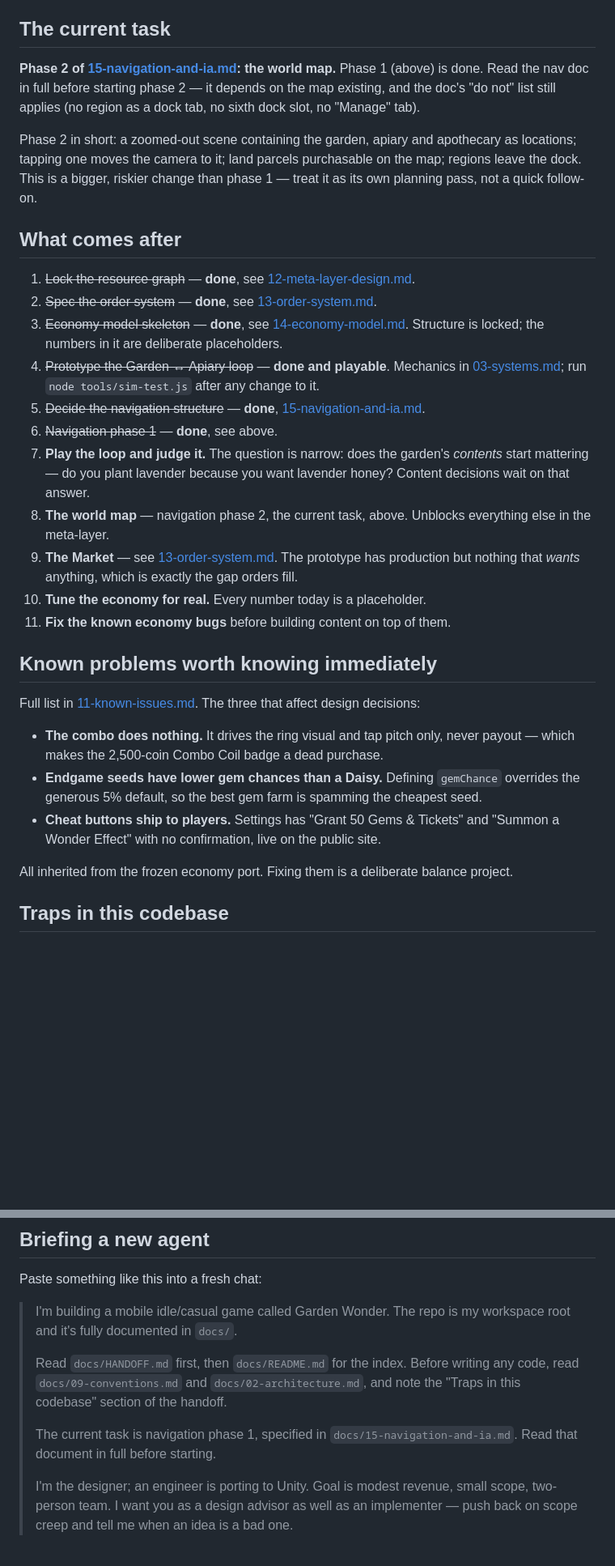
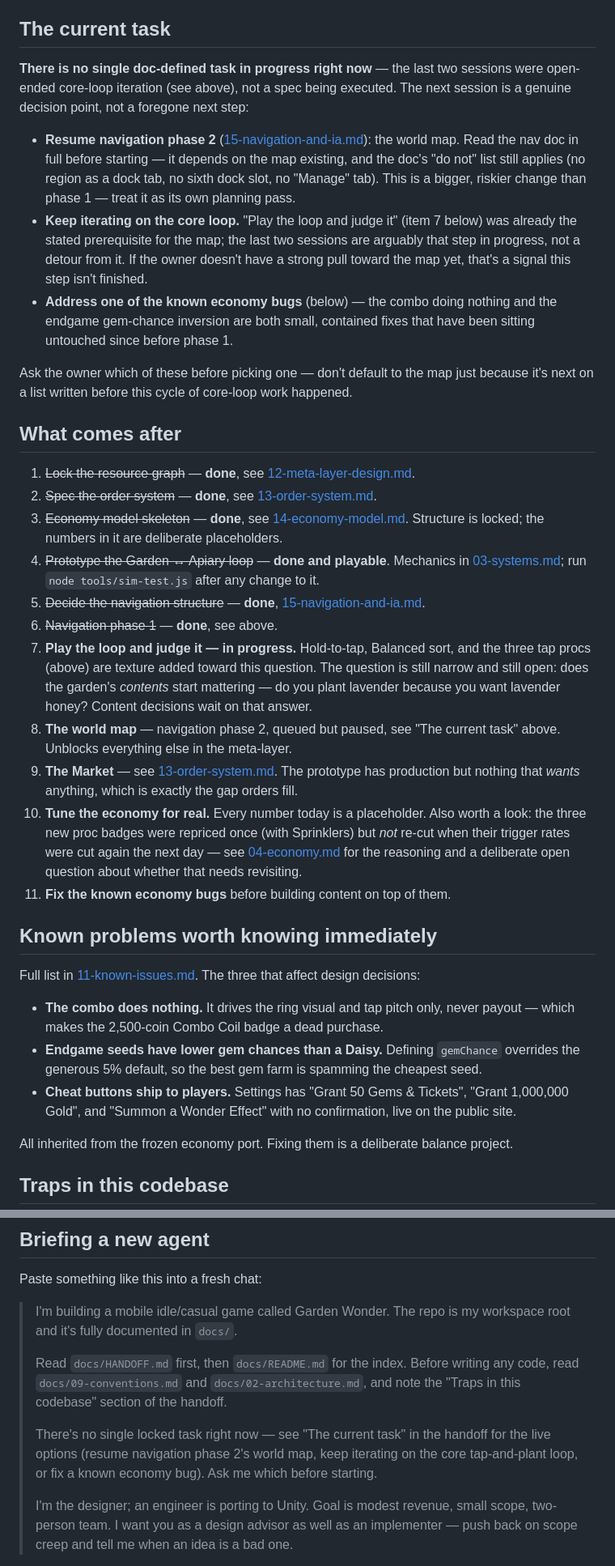
Before and after one commit to Deep-Forest-Labs/GardenofWonder, a Markdown page: docs/HANDOFF.md, 2 parts joined by grey strips. Shown at 81% size. GitHub-like rendering; blank space fills up the shorter version.

```diff
--- a/docs/HANDOFF.md
+++ b/docs/HANDOFF.md
@@ -70,14 +89,24 @@ below.
 
 ## The current task
 
-**Phase 2 of [15-navigation-and-ia.md](15-navigation-and-ia.md): the world map.** Phase 1 (above)
-is done. Read the nav doc in full before starting phase 2 — it depends on the map existing, and the
-doc's "do not" list still applies (no region as a dock tab, no sixth dock slot, no "Manage" tab).
+**There is no single doc-defined task in progress right now** — the last two sessions were
+open-ended core-loop iteration (see above), not a spec being executed. The next session is a
+genuine decision point, not a foregone next step:
 
-Phase 2 in short: a zoomed-out scene containing the garden, apiary and apothecary as locations;
-tapping one moves the camera to it; land parcels purchasable on the map; regions leave the dock.
-This is a bigger, riskier change than phase 1 — treat it as its own planning pass, not a quick
-follow-on.
+- **Resume navigation phase 2** ([15-navigation-and-ia.md](15-navigation-and-ia.md)): the world
+  map. Read the nav doc in full before starting — it depends on the map existing, and the doc's "do
+  not" list still applies (no region as a dock tab, no sixth dock slot, no "Manage" tab). This is a
+  bigger, riskier change than phase 1 — treat it as its own planning pass.
+- **Keep iterating on the core loop.** "Play the loop and judge it" (item 7 below) was already the
+  stated prerequisite for the map; the last two sessions are arguably that step in progress, not a
+  detour from it. If the owner doesn't have a strong pull toward the map yet, that's a signal this
+  step isn't finished.
+- **Address one of the known economy bugs** (below) — the combo doing nothing and the endgame
+  gem-chance inversion are both small, contained fixes that have been sitting untouched since before
+  phase 1.
+
+Ask the owner which of these before picking one — don't default to the map just because it's next
+on a list written before this cycle of core-loop work happened.
 
 ## What comes after
 
@@ -89,14 +118,18 @@ follow-on.
    [03-systems.md](03-systems.md); run `node tools/sim-test.js` after any change to it.
 5. ~~Decide the navigation structure~~ — **done**, [15-navigation-and-ia.md](15-navigation-and-ia.md).
 6. ~~Navigation phase 1~~ — **done**, see above.
-7. **Play the loop and judge it.** The question is narrow: does the garden's *contents* start
-   mattering — do you plant lavender because you want lavender honey? Content decisions wait on
-   that answer.
-8. **The world map** — navigation phase 2, the current task, above. Unblocks everything else in the
-   meta-layer.
+7. **Play the loop and judge it — in progress.** Hold-to-tap, Balanced sort, and the three tap
+   procs (above) are texture added toward this question. The question is still narrow and still
+   open: does the garden's *contents* start mattering — do you plant lavender because you want
+   lavender honey? Content decisions wait on that answer.
+8. **The world map** — navigation phase 2, queued but paused, see "The current task" above.
+   Unblocks everything else in the meta-layer.
 9. **The Market** — see [13-order-system.md](13-order-system.md). The prototype has production but
    nothing that *wants* anything, which is exactly the gap orders fill.
-10. **Tune the economy for real.** Every number today is a placeholder.
+10. **Tune the economy for real.** Every number today is a placeholder. Also worth a look: the three
+    new proc badges were repriced once (with Sprinklers) but *not* re-cut when their trigger rates
+    were cut again the next day — see [04-economy.md](04-economy.md) for the reasoning and a
+    deliberate open question about whether that needs revisiting.
 11. **Fix the known economy bugs** before building content on top of them.
 
 ## Known problems worth knowing immediately
@@ -107,8 +140,8 @@ Full list in [11-known-issues.md](11-known-issues.md). The three that affect des
   makes the 2,500-coin Combo Coil badge a dead purchase.
 - **Endgame seeds have lower gem chances than a Daisy.** Defining `gemChance` overrides the generous
   5% default, so the best gem farm is spamming the cheapest seed.
-- **Cheat buttons ship to players.** Settings has "Grant 50 Gems & Tickets" and "Summon a Wonder
-  Effect" with no confirmation, live on the public site.
+- **Cheat buttons ship to players.** Settings has "Grant 50 Gems & Tickets", "Grant 1,000,000
+  Gold", and "Summon a Wonder Effect" with no confirmation, live on the public site.
 
 All inherited from the frozen economy port. Fixing them is a deliberate balance project.
 
@@ -190,8 +239,9 @@ Paste something like this into a fresh chat:
 > `docs/09-conventions.md` and `docs/02-architecture.md`, and note the "Traps in this codebase"
 > section of the handoff.
 >
-> The current task is navigation phase 1, specified in `docs/15-navigation-and-ia.md`. Read that
-> document in full before starting.
+> There's no single locked task right now — see "The current task" in the handoff for the live
+> options (resume navigation phase 2's world map, keep iterating on the core tap-and-plant loop, or
+> fix a known economy bug). Ask me which before starting.
 >
 > I'm the designer; an engineer is porting to Unity. Goal is modest revenue, small scope, two-person
 > team. I want you as a design advisor as well as an implementer — push back on scope creep and tell
```
Also changed, not shown: other parts of docs/HANDOFF.md (+39 -4 lines), docs/10-decision-log.md (+26 -0 lines), docs/11-known-issues.md (+3 -2 lines).
